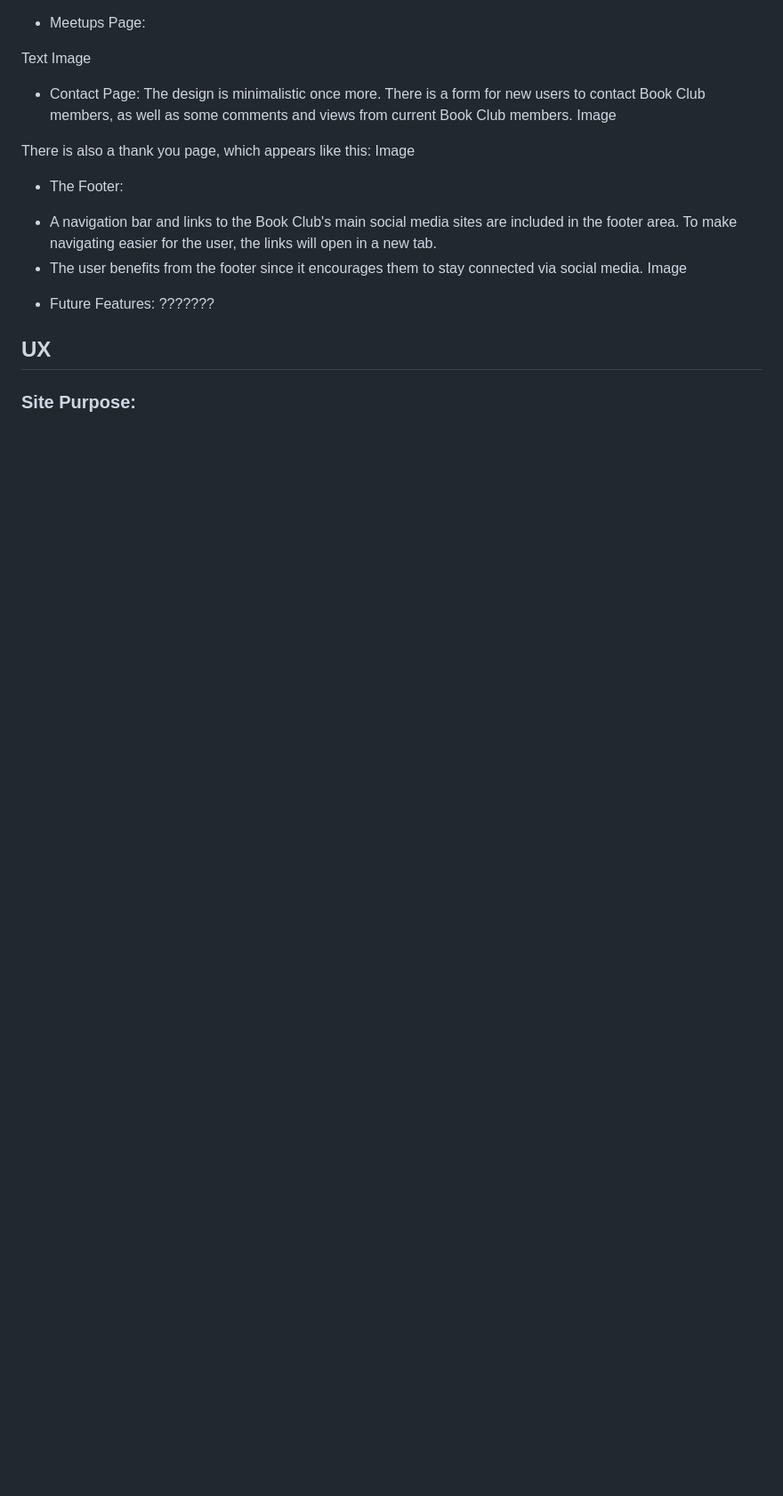
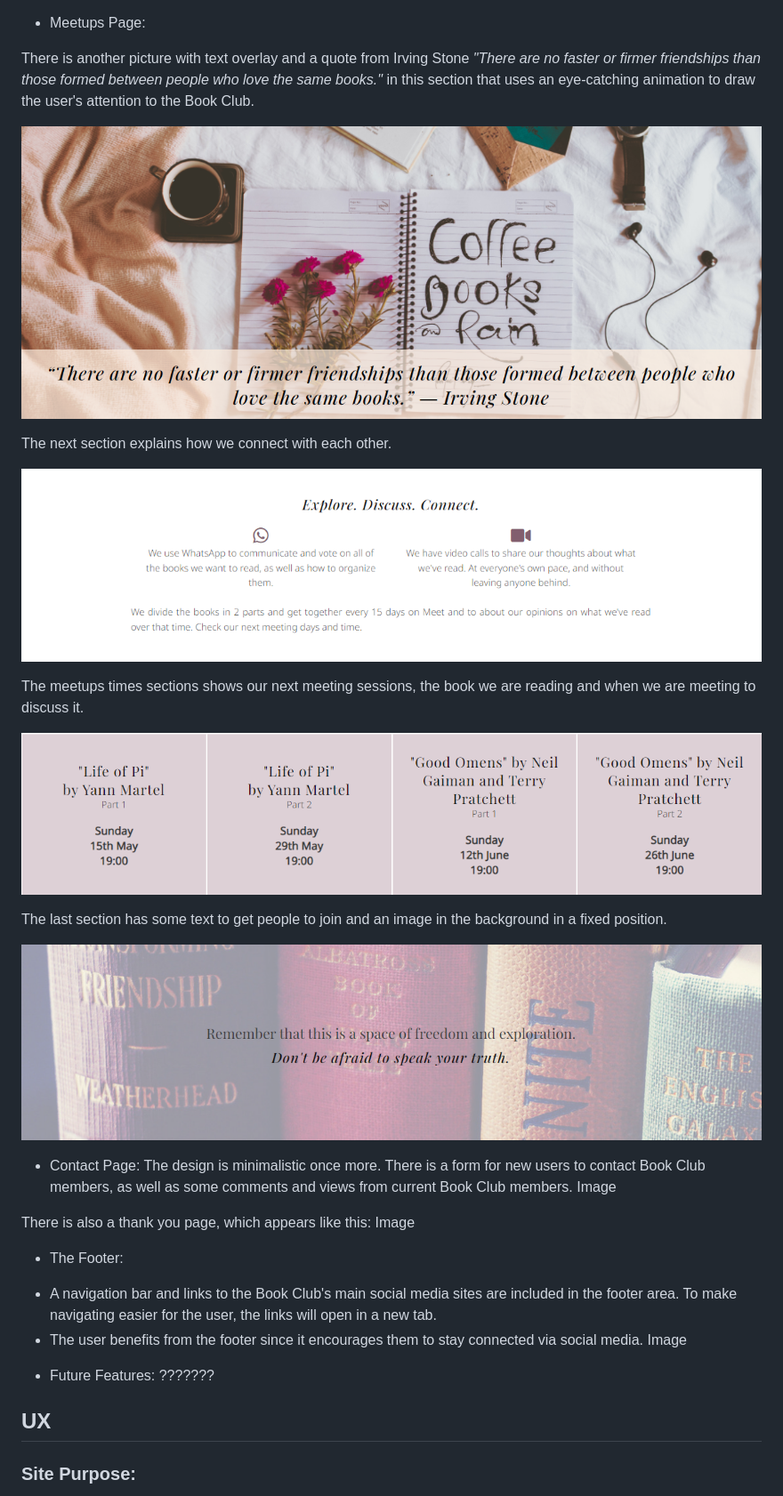
Before and after one commit to CarmenCantudo/bookclub, a Markdown page: README.md, the part around one of its changes. Shown at 89% size. Rendered like a GitHub page; pictures changed too: assets/images/connect.png (added), assets/images/meetups-books.png (added), assets/images/meetups-hero.png (added); blank space fills up the shorter version.

Commit message:
Add images to Meetups page sections in features

```diff
--- a/README.md
+++ b/README.md
@@ -78,8 +78,22 @@ Our books sections gives some information and images of the books we have read,
 
 * Meetups Page:
 
-Text
-Image
+There is another picture with text overlay and a quote from Irving Stone *"There are no faster or firmer friendships than those formed between people who love the same books."* in this section that uses an eye-catching animation to draw the user's attention to the Book Club.
+
+![Coffee, notebook and text: Coffee, books and rain](assets/images/meetups-hero.png)
+
+The next section explains how we connect with each other.
+
+![Whatsapp and videocall text](assets/images/connect.png)
+
+The meetups times sections shows our next meeting sessions, the book we are reading and when we are meeting to discuss it.
+
+![Meeting days and times](assets/images/meetups-times.png)
+
+The last section has some text to get people to join and an image in the background in a fixed position.
+
+![Text](assets/images/meetups-books.png)
+
 
 * Contact Page:
 The design is minimalistic once more. There is a form for new users to contact Book Club members, as well as some comments and views from current Book Club members.
```
Also changed, not shown: other parts of README.md (+2 -2 lines).
